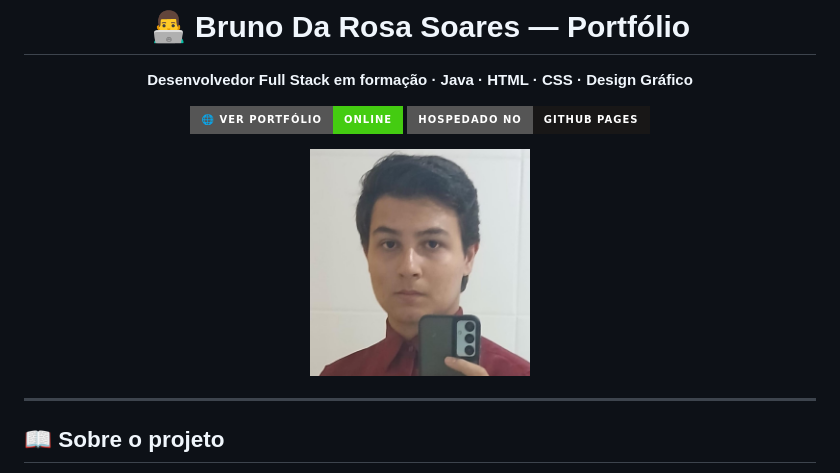
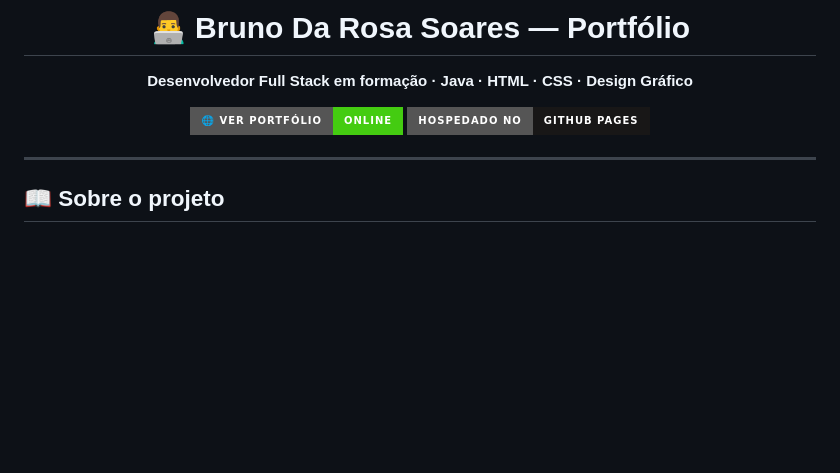
Before and after one commit to BrunogodW/WebPortfolio-New, a Markdown page: README.md, the part around the change. Rendered like a GitHub page; badges without logos; blank space fills up the shorter version.

```diff
--- a/README.md
+++ b/README.md
@@ -7,8 +7,6 @@
 
 [![Online](https://img.shields.io/badge/🌐_Ver_portfólio-online-brightgreen?style=for-the-badge)](https://brunogodw.github.io/WebPortfolio-New/)
 [![GitHub Pages](https://img.shields.io/badge/Hospedado_no-GitHub_Pages-181717?style=for-the-badge&logo=github)](https://pages.github.com/)
-
-<img src="img/BrunoVampiro.jpeg" alt="Bruno Da Rosa Soares" width="220"/>
 
 </div>
 
```
